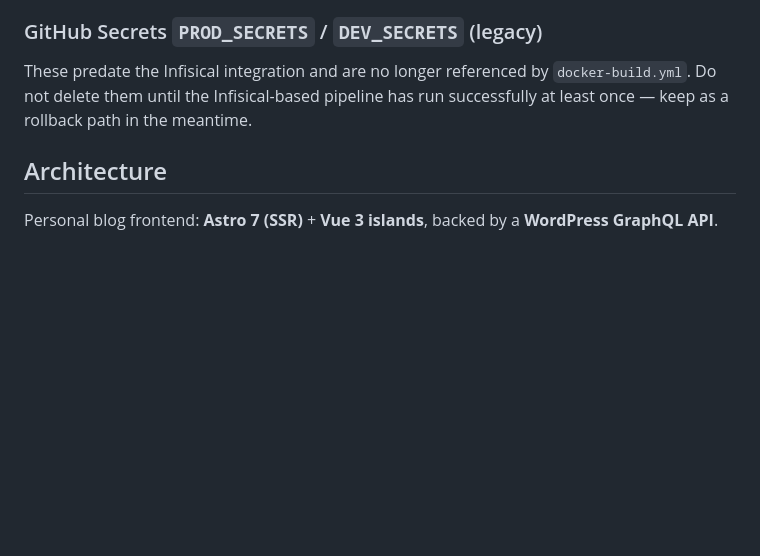
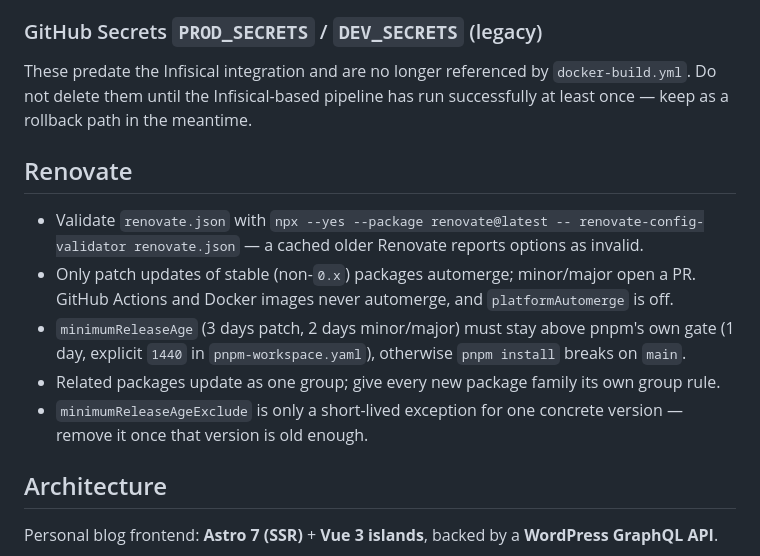
Before and after one commit to felix-berlin/webshaped-blog-astro, a Markdown page: CLAUDE.md, the part around the change. Drawn GitHub-style; blank space fills up the shorter version.

Commit message:
docs(ci): document Renovate rules
Co-Authored-By: Claude Sonnet 5.5 <noreply@anthropic.com>

```diff
--- a/CLAUDE.md
+++ b/CLAUDE.md
@@ -143,6 +143,14 @@ Nothing forces `pnpm agent` to be used. `claude` is a native binary, not a shell
 
 These predate the Infisical integration and are no longer referenced by `docker-build.yml`. Do not delete them until the Infisical-based pipeline has run successfully at least once — keep as a rollback path in the meantime.
 
+## Renovate
+
+- Validate `renovate.json` with `npx --yes --package renovate@latest -- renovate-config-validator renovate.json` — a cached older Renovate reports options as invalid.
+- Only patch updates of stable (non-`0.x`) packages automerge; minor/major open a PR. GitHub Actions and Docker images never automerge, and `platformAutomerge` is off.
+- `minimumReleaseAge` (3 days patch, 2 days minor/major) must stay above pnpm's own gate (1 day, explicit `1440` in `pnpm-workspace.yaml`), otherwise `pnpm install` breaks on `main`.
+- Related packages update as one group; give every new package family its own group rule.
+- `minimumReleaseAgeExclude` is only a short-lived exception for one concrete version — remove it once that version is old enough.
+
 ## Architecture
 
 Personal blog frontend: **Astro 7 (SSR)** + **Vue 3 islands**, backed by a **WordPress GraphQL API**.
```
